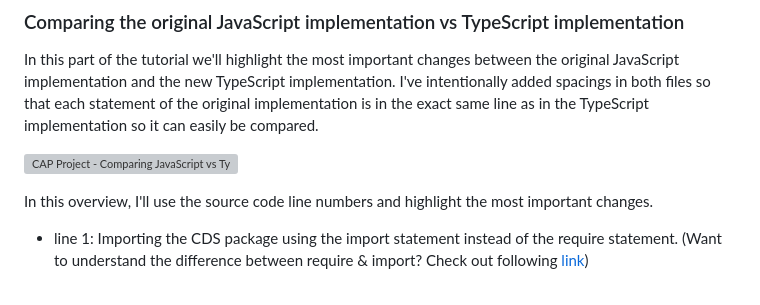
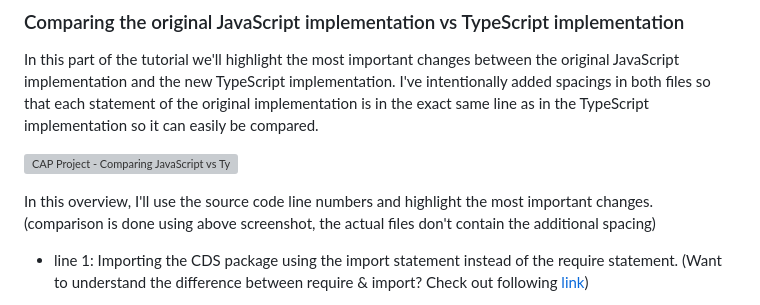
Before and after one commit to geert-janklaps/recap-2024-getting-started-with-typescript-codejam, a Markdown page: exercises/ex2/README.md, the part around the change. Drawn GitHub-style; grey boxes are pictures that could not be loaded.

Commit message:
ex2: comparison add reference to screenshot

```diff
--- a/exercises/ex2/README.md
+++ b/exercises/ex2/README.md
@@ -106,7 +106,7 @@ In this part of the tutorial we'll highlight the most important changes between
 
 ![CAP Project - Comparing JavaScript vs TypeScript](images/10.png)
 
-In this overview, I'll use the source code line numbers and highlight the most important changes.
+In this overview, I'll use the source code line numbers and highlight the most important changes. (comparison is done using above screenshot, the actual files don't contain the additional spacing)
 
 - line 1: Importing the CDS package using the import statement instead of the require statement. (Want to understand the difference between require & import? Check out following [link](https://medium.com/@interviewer.live/require-vs-import-in-node-js-understanding-the-difference-e45ae1d2e2d3))
 
```
